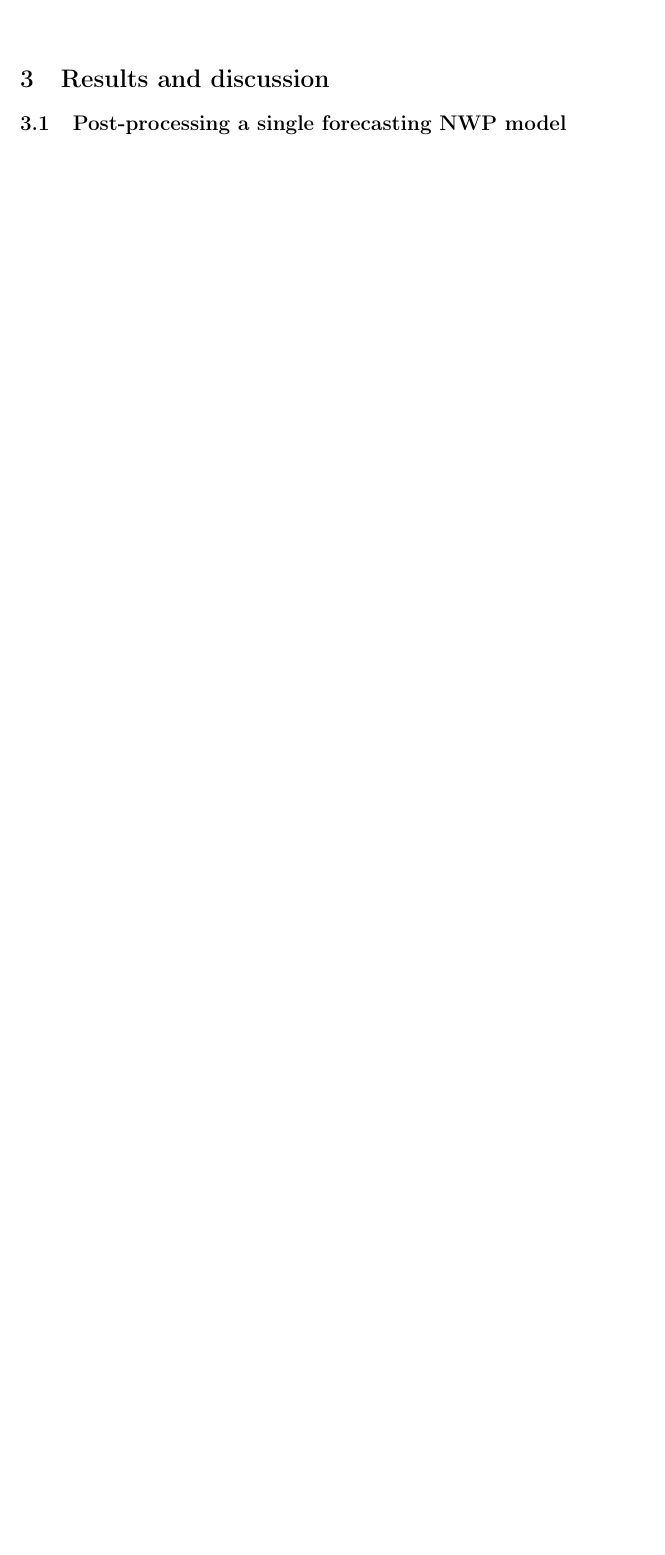
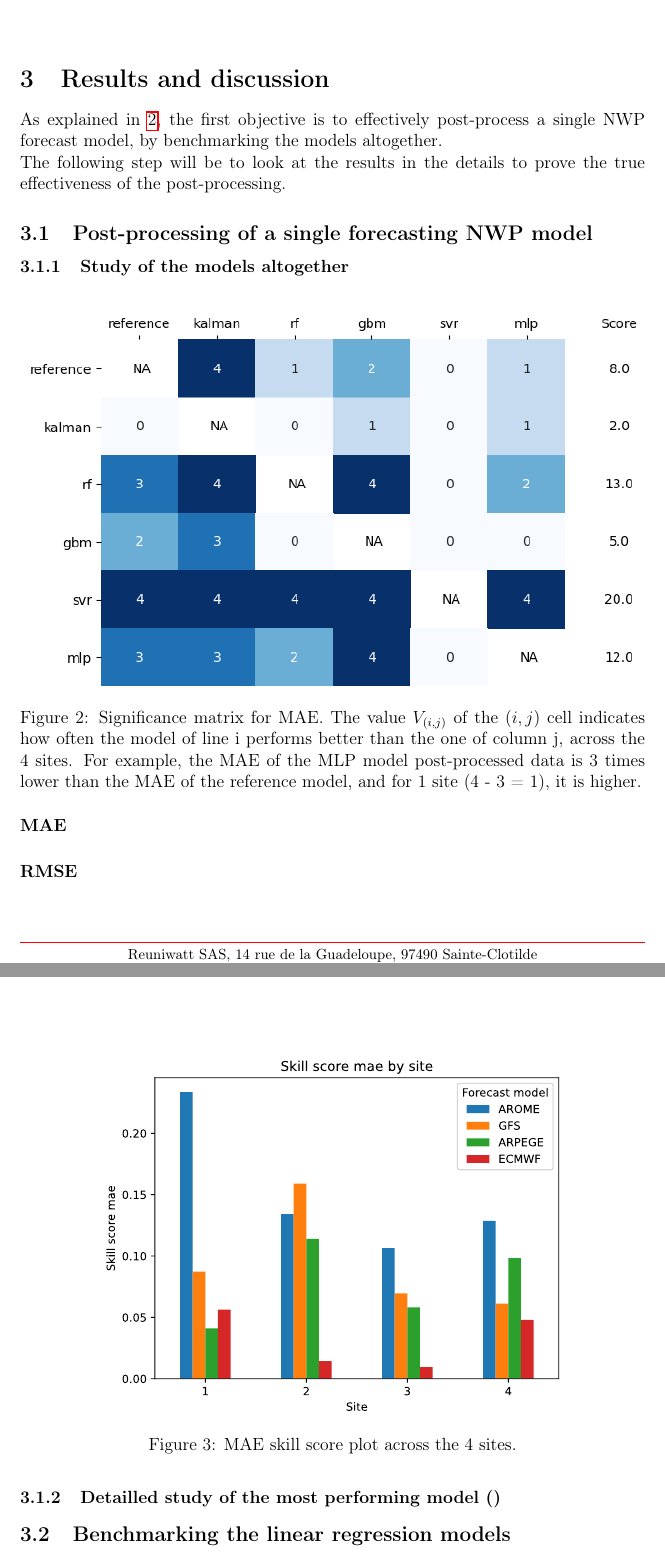
Before and after one commit to accoumar12/report-reuniwatt, a LaTeX document (main.tex, which reads results-and-discussion.tex): part of page 10 of 12 before the commit and two parts of pages 10 and 11 of 13 after it, the two joined at a grey line, cut so that both start at the same text, the shorter picture padded with empty space. Compiled offline with pdfLaTeX.

Commit message:
Issue with the svg files

```diff
--- a/main.tex
+++ b/main.tex
@@ -29,9 +29,8 @@
 
 \usepackage{coverpage_reuniwatt}
 \usepackage{multirow}
-
+\usepackage[inkscapelatex=false]{svg}
 \usepackage{indentfirst}
-
 \newcommand\MyBox[2]{
   \fbox{\lower0.75cm
     \vbox to 1.7cm{\vfil
--- a/results-and-discussion.tex
+++ b/results-and-discussion.tex
@@ -1,3 +1,27 @@
 \section{Results and discussion}
-\subsection{Post-processing a single forecasting NWP model}
+% Define a custom command to create sections with shared structure
+
+As explained in \ref{sec:methodo}, the first objective is to effectively post-process a single NWP forecast model, by benchmarking the models altogether.
+
+The following step will be to look at the results in the details to prove the true effectiveness of the post-processing.
+\subsection{Post-processing of a single forecasting NWP model}
+\subsubsection{Study of the models altogether}
+\paragraph{MAE}
+\begin{figure}[htb!]
+    \centering
+    \includegraphics[width=\textwidth]{figures/first_study/significance_matrix_mae.png}
+\caption{Significance matrix for MAE. The value $V_{(i,j)}$ of the $(i,j)$ cell indicates how often the model of line i performs better than the one of column j, across the
+4 sites. For example, the MAE of the MLP model post-processed data is 3 times lower than the MAE of the reference model, and for 1 site (4 - 3 = 1), it is higher.}
+\end{figure}
+
+\begin{figure}[htb!]
+    \centering
+    \includesvg[width=0.75\columnwidth]{figures/first_study/comp_for_models_ss_mae.svg}
+
+    \caption{MAE skill score plot across the 4 sites.}
+\end{figure}
+\paragraph{RMSE}
+
+\subsubsection{Detailled study of the most performing model ()}
+\subsection{Benchmarking the linear regression models}
 \subsection{Showcase of the hybrid model}
```
Also changed, not shown: methodology.tex (+1 -0 lines), figures/first_study/comp_for_models_ss_mae.svg (added), figures/first_study/comp_for_models_ss_rmse.svg (added), figures/first_study/significance_matrix_mae.png (added), figures/first_study/significance_matrix_rmse.png (added), main.pdf.
